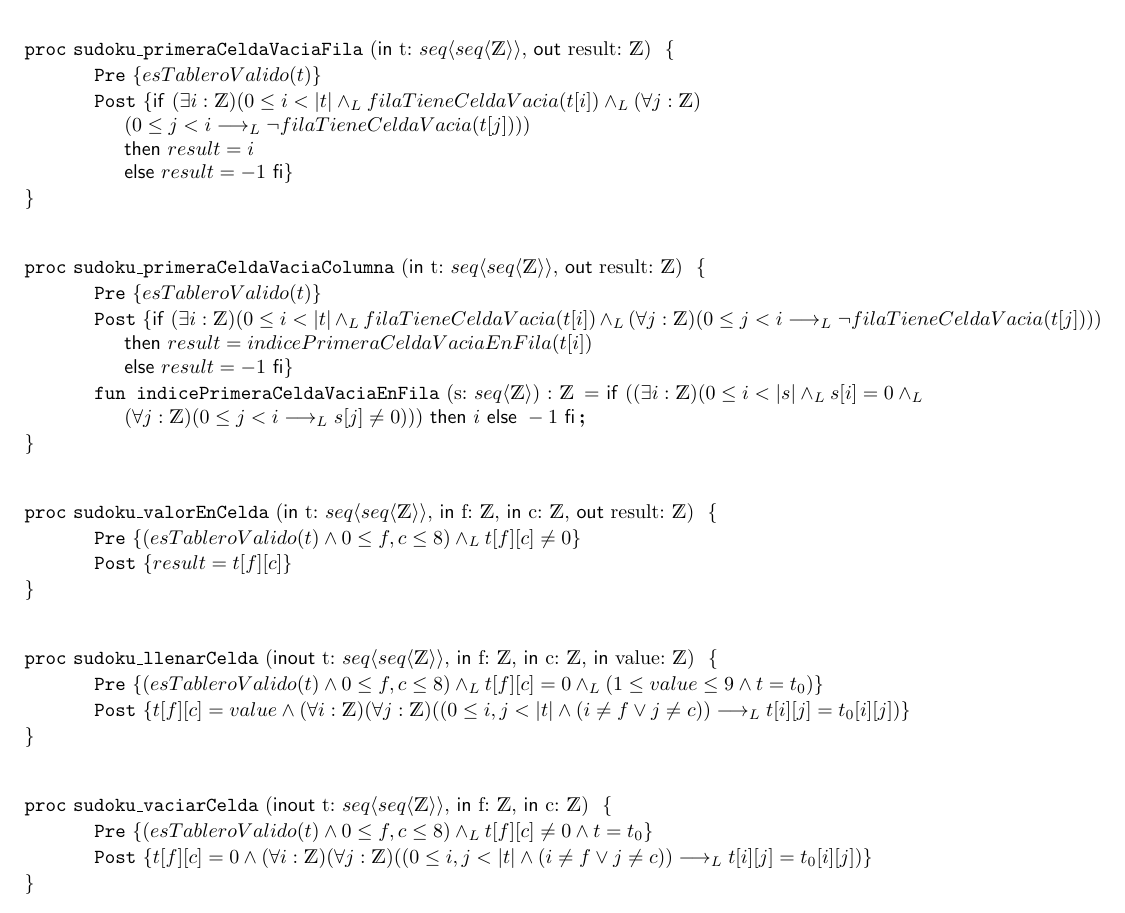
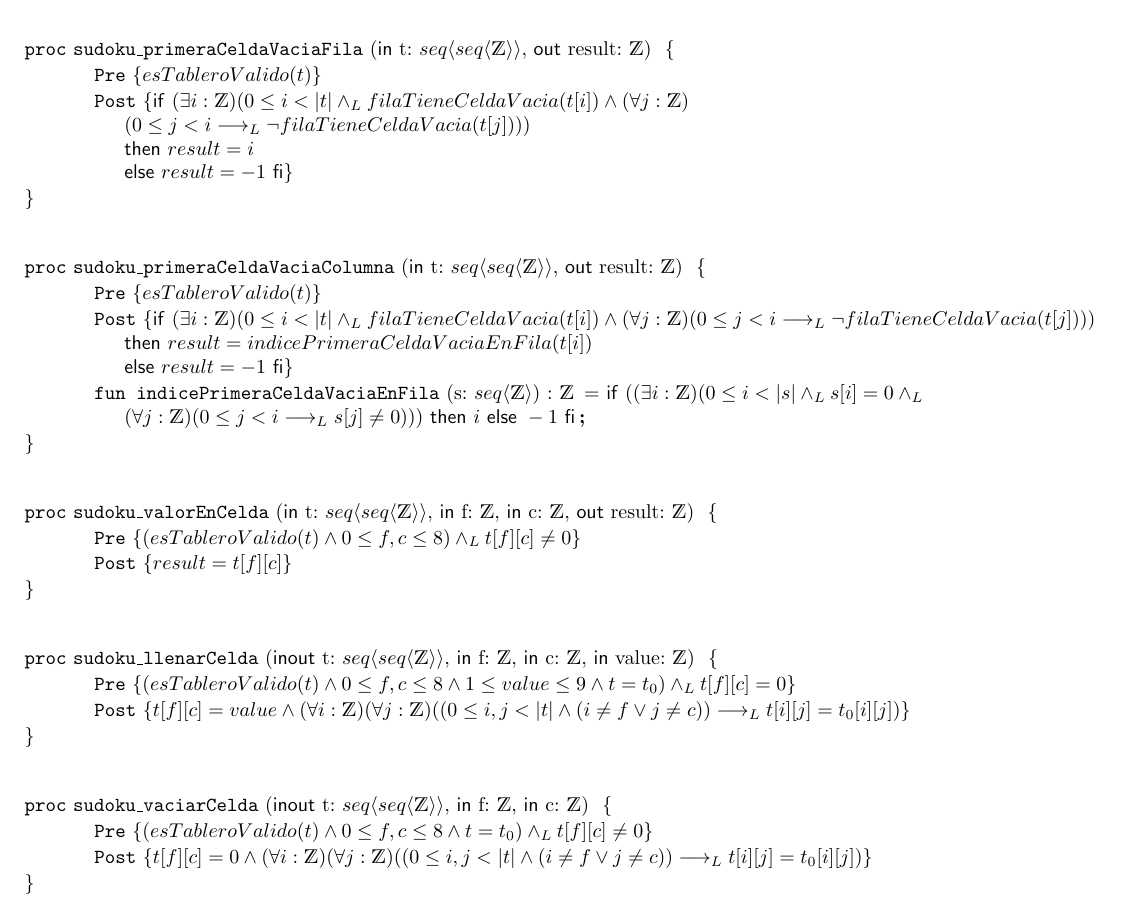
Before and after one commit to gquintela/algo01tp01, a LaTeX document (solucion.tex): part of page 2 of 4, cut so that both start at the same text. Compiled offline with pdfLaTeX.

Commit message:
fixes marcados por gonza e ignacio

```diff
--- a/solucion.tex
+++ b/solucion.tex
@@ -46,7 +46,7 @@
 
 \begin{proc}{sudoku\_primeraCeldaVaciaFila}{\In t: \matriz{\ent}, \Out result: \ent}{}{}
     \pre{esTableroValido(t)}
-    \post{\IfThenElse{(\exists i: \ent)(0 \leq i < |t| \yLuego filaTieneCeldaVacia(t[i]) \yLuego (\forall j: \ent)\\
+    \post{\IfThenElse{(\exists i: \ent)(0 \leq i < |t| \yLuego filaTieneCeldaVacia(t[i]) \wedge (\forall j: \ent)\\
     (0 \leq j < i \implicaLuego \neg filaTieneCeldaVacia(t[j])))\\}{result = i\\}{result = -1}}
 \end{proc}
 
@@ -54,7 +54,7 @@
 
 \begin{proc}{sudoku\_primeraCeldaVaciaColumna}{\In t: \matriz{\ent}, \Out result: \ent}{}{}
 	\pre{esTableroValido(t)}
-	\post{\IfThenElse{(\exists i: \ent)(0 \leq i < |t| \yLuego filaTieneCeldaVacia(t[i]) \yLuego (\forall j: \ent)(0 \leq j < i \implicaLuego \neg filaTieneCeldaVacia(t[j])))\\}{result = indicePrimeraCeldaVaciaEnFila(t[i])\\}{result = -1}}
+	\post{\IfThenElse{(\exists i: \ent)(0 \leq i < |t| \yLuego filaTieneCeldaVacia(t[i]) \wedge (\forall j: \ent)(0 \leq j < i \implicaLuego \neg filaTieneCeldaVacia(t[j])))\\}{result = indicePrimeraCeldaVaciaEnFila(t[i])\\}{result = -1}}
 	\aux{indicePrimeraCeldaVaciaEnFila}{s: \TLista{\ent}}{\ent}{\IfThenElse{((\exists i: \ent)(0 \leq i < |s| \yLuego s[i] = 0 \yLuego \\ (\forall j: \ent)(0 \leq j < i \implicaLuego s[j] \neq 0)))}{i}{-1}}
 
 \end{proc}
@@ -69,7 +69,7 @@
 \hfill
 
 \begin{proc}{sudoku\_llenarCelda}{\Inout t: \matriz{\ent}, \In f: \ent, \In c: \ent, \In value: \ent}{}{}
-	\pre{(esTableroValido(t) \wedge 0 \leq f,c \leq 8) \yLuego t[f][c] = 0 \yLuego (1 \leq value \leq 9 \wedge t=t_{0})}
+	\pre{(esTableroValido(t) \wedge 0 \leq f,c \leq 8 \wedge 1 \leq value \leq 9 \wedge t=t_{0}) \yLuego t[f][c] = 0}
 	\post{t[f][c] = value \wedge (\forall i: \ent)(\forall j: \ent)((0\leq i,j < |t| \wedge (i \neq f \vee j \neq c)) \implicaLuego t[i][j]= t_{0}[i][j])}
 
 \end{proc}
@@ -77,7 +77,7 @@
 \hfill
 
 \begin{proc}{sudoku\_vaciarCelda}{\Inout t: \matriz{\ent}, \In f: \ent, \In c: \ent}{}{}
-	\pre{(esTableroValido(t) \wedge 0 \leq f,c \leq 8) \yLuego t[f][c] \neq 0 \wedge t=t_{0}}
+	\pre{(esTableroValido(t) \wedge 0 \leq f,c \leq 8 \wedge t=t_{0}) \yLuego t[f][c] \neq 0}
 	\post{t[f][c] = 0 \wedge (\forall i: \ent)(\forall j: \ent)((0 \leq i,j < |t| \wedge (i \neq f \vee j \neq c)) \implicaLuego t[i][j] = t_{0}[i][j])}
 \end{proc}
 
```
Also changed, not shown: solucion.pdf.
